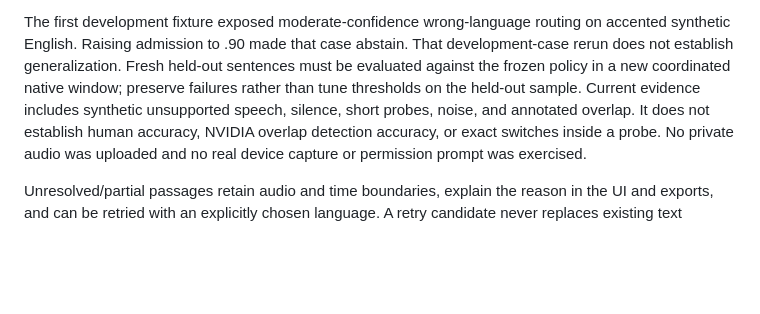
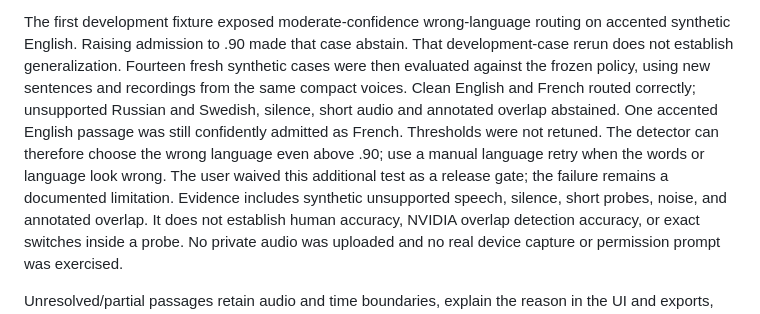
Before and after one commit to TheGreenCedar/Speakerdesk, a Markdown page: docs/automatic-language.md, the part around the change. Drawn GitHub-style; blank space fills up the shorter version.

```diff
--- a/docs/automatic-language.md
+++ b/docs/automatic-language.md
@@ -116,9 +116,15 @@ abstention results and limits.
 The first development fixture exposed moderate-confidence wrong-language
 routing on accented synthetic English. Raising admission to .90 made that
 case abstain. That development-case rerun does not establish generalization.
-Fresh held-out sentences must be evaluated against the frozen policy in a
-new coordinated native window; preserve failures rather than tune thresholds
-on the held-out sample. Current evidence includes synthetic unsupported speech,
+Fourteen fresh synthetic cases were then evaluated against the frozen policy,
+using new sentences and recordings from the same compact voices. Clean English
+and French routed correctly; unsupported Russian and Swedish, silence, short
+audio and annotated overlap abstained. One accented English passage was still
+confidently admitted as French. Thresholds were not retuned. The detector can
+therefore choose the wrong language even above .90; use a manual language retry
+when the words or language look wrong. The user waived this additional test as
+a release gate; the failure remains a documented limitation. Evidence includes
+synthetic unsupported speech,
 silence, short probes, noise, and annotated overlap. It does not establish
 human accuracy, NVIDIA overlap detection accuracy, or exact switches inside a
 probe. No private audio was uploaded and no real device capture or permission
```
Also changed, not shown: docs/0.3.0-integration.md (+10 -0 lines).
